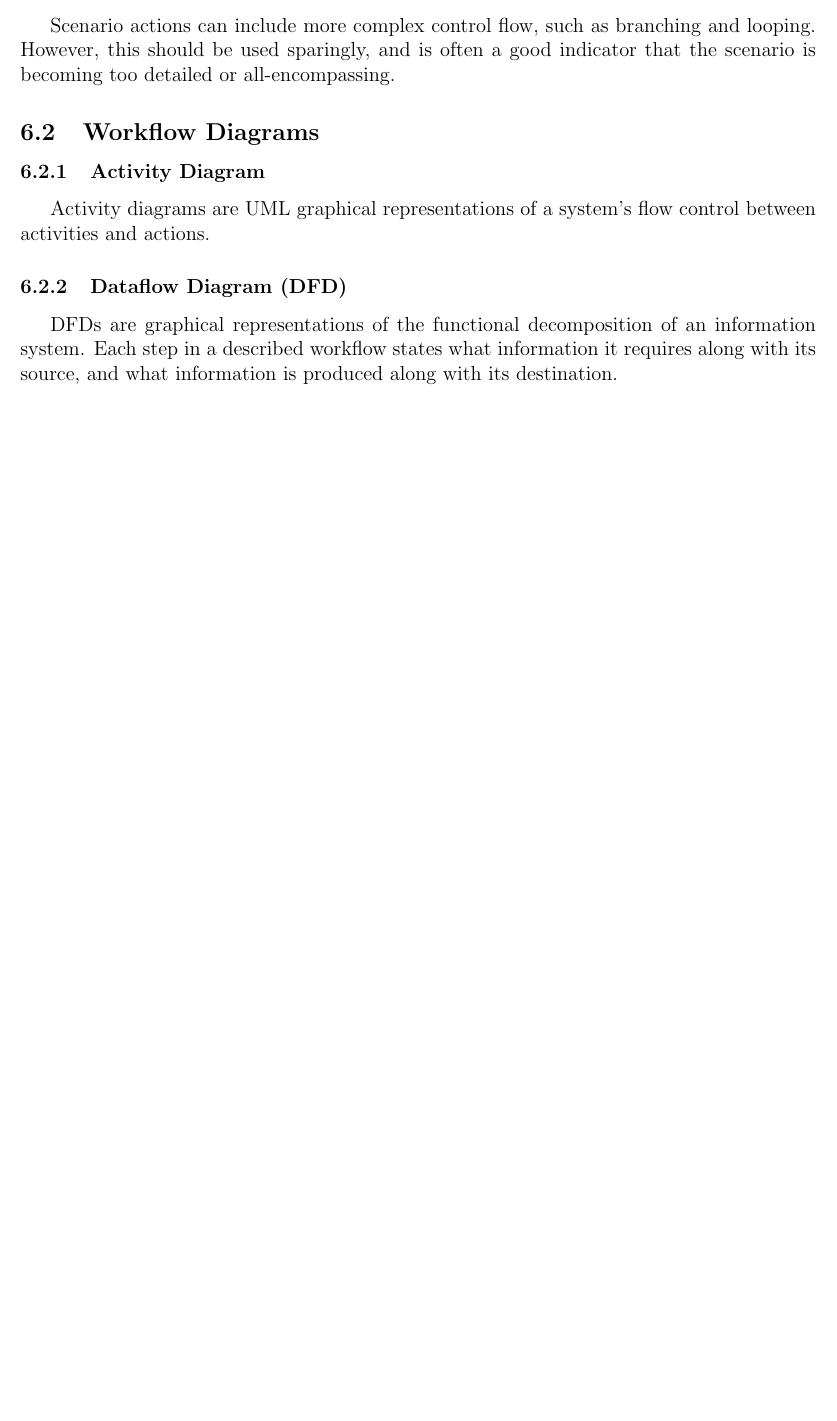
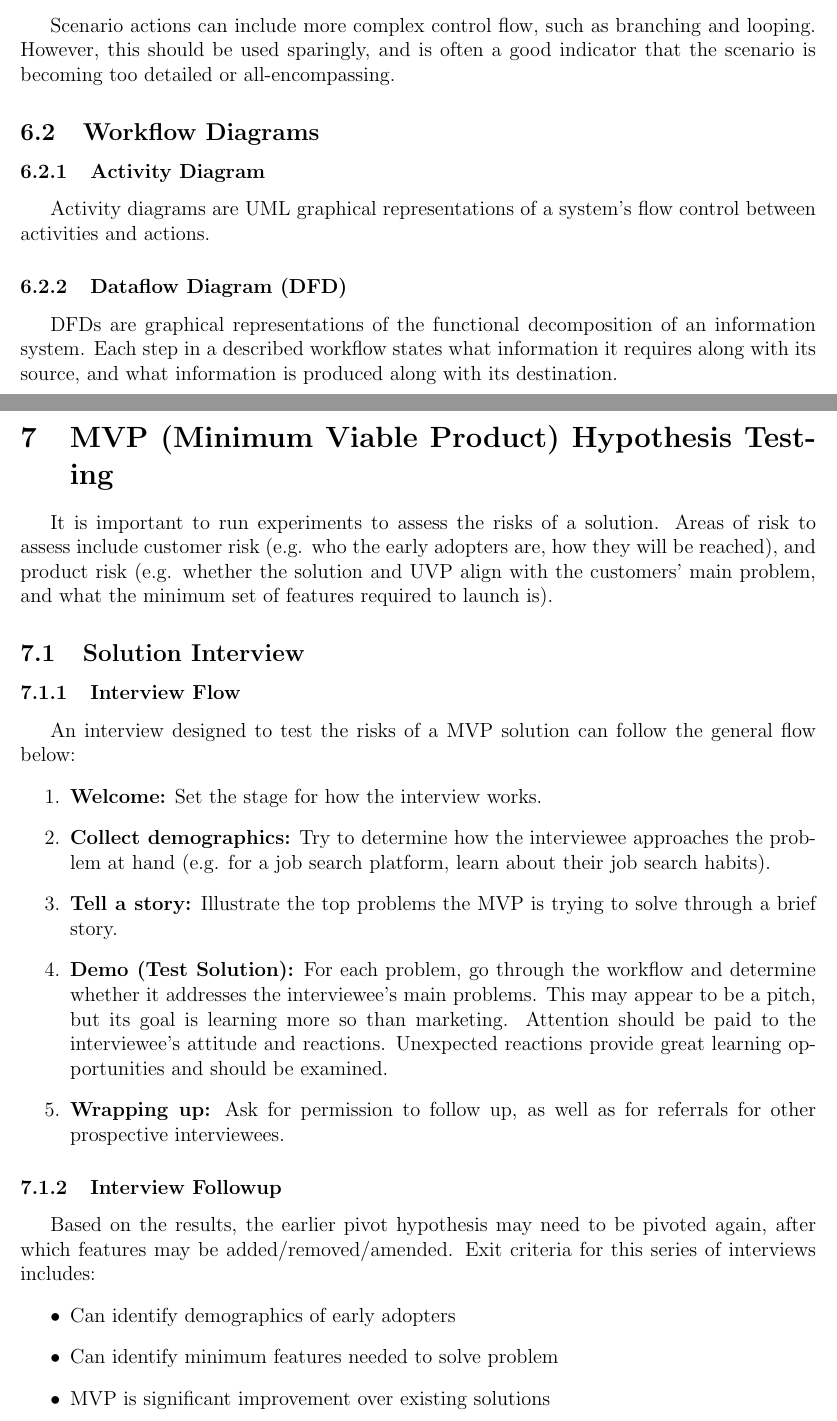
Before and after one commit to m-socha/SE-463-Notes, a LaTeX document (notes.tex): part of page 11 of 11 before the commit and two parts of pages 11 and 12 of 13 after it, the two joined at a grey line, cut so that both start at the same text, the shorter picture padded with empty space. Compiled offline with pdfLaTeX.

Commit message:
Add MVP Hypothesis Testing section

```diff
--- a/notes.tex
+++ b/notes.tex
@@ -289,3 +289,30 @@
         DFDs are graphical representations of the functional decomposition of an information system. Each step in a described workflow
         states what information it requires along with its source, and what information is produced along with its destination.
 
+  \section{MVP (Minimum Viable Product) Hypothesis Testing}
+    It is important to run experiments to assess the risks of a solution. Areas of risk to assess include customer risk (e.g. who the
+    early adopters are, how they will be reached), and product risk (e.g. whether the solution and UVP align with the customers' main
+    problem, and what the minimum set of features required to launch is).
+
+    \subsection{Solution Interview}
+      \subsubsection{Interview Flow}
+        An interview designed to test the risks of a MVP solution can follow the general flow below:
+        \begin{enumerate}
+          \item \textbf{Welcome:} Set the stage for how the interview works.
+          \item \textbf{Collect demographics:} Try to determine how the interviewee approaches the problem at hand (e.g. for a job search platform,
+          learn about their job search habits).
+          \item \textbf{Tell a story:} Illustrate the top problems the MVP is trying to solve through a brief story.
+          \item \textbf{Demo (Test Solution):} For each problem, go through the workflow and determine whether it addresses the interviewee's main
+          problems. This may appear to be a pitch, but its goal is learning more so than marketing. Attention should be paid to the interviewee's
+          attitude and reactions. Unexpected reactions provide great learning opportunities and should be examined.
+          \item \textbf{Wrapping up:} Ask for permission to follow up, as well as for referrals for other prospective interviewees.
+        \end{enumerate}
+
+      \subsubsection{Interview Followup}
+        Based on the results, the earlier pivot hypothesis may need to be pivoted again, after which features may be added/removed/amended.
+        Exit criteria for this series of interviews includes:
+        \begin{itemize}
+          \item Can identify demographics of early adopters
+          \item Can identify minimum features needed to solve problem
+          \item MVP is significant improvement over existing solutions
+        \end{itemize}
```
Also changed, not shown: notes.tex (6 more changed lines).
